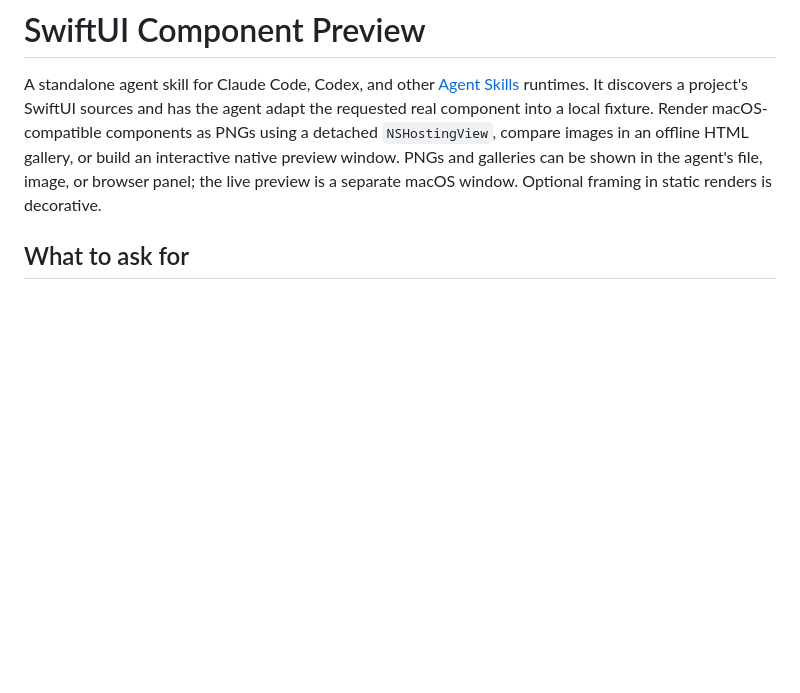
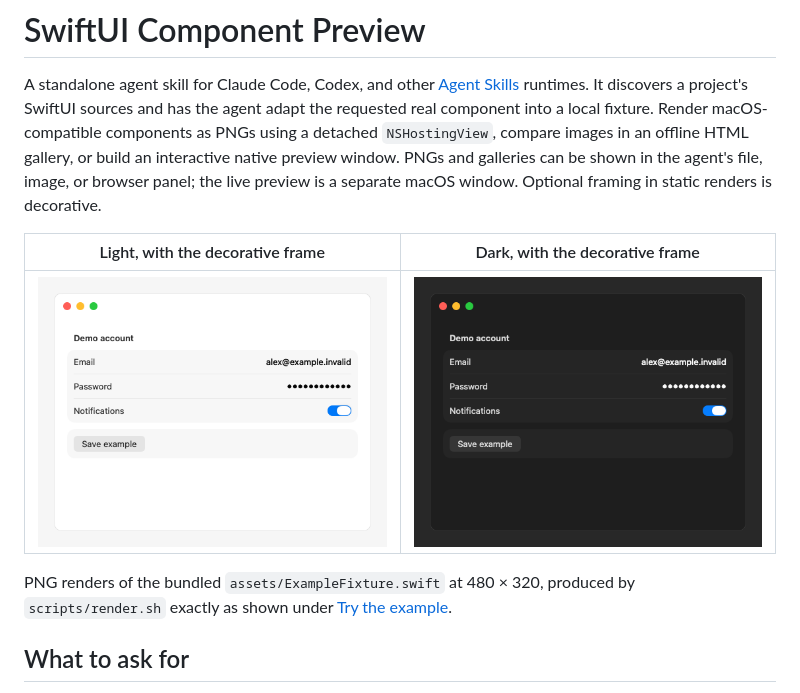
Before and after one commit to kvyatkovskys/KVKAgentSkills, a Markdown page: skills/swiftui-component-preview/README.md, the part around the change. GitHub-like rendering; pictures changed too: docs/images/swiftui-component-preview/render-dark.png (added), docs/images/swiftui-component-preview/render-light.png (added); blank space fills up the shorter version.

```diff
--- a/skills/swiftui-component-preview/README.md
+++ b/skills/swiftui-component-preview/README.md
@@ -1,6 +1,12 @@
 # SwiftUI Component Preview
 
 A standalone agent skill for Claude Code, Codex, and other [Agent Skills](https://agentskills.io/specification) runtimes. It discovers a project's SwiftUI sources and has the agent adapt the requested real component into a local fixture. Render macOS-compatible components as PNGs using a detached `NSHostingView`, compare images in an offline HTML gallery, or build an interactive native preview window. PNGs and galleries can be shown in the agent's file, image, or browser panel; the live preview is a separate macOS window. Optional framing in static renders is decorative.
+
+| Light, with the decorative frame | Dark, with the decorative frame |
+| --- | --- |
+| ![Light PNG render of the bundled example fixture](../../docs/images/swiftui-component-preview/render-light.png) | ![Dark PNG render of the bundled example fixture](../../docs/images/swiftui-component-preview/render-dark.png) |
+
+PNG renders of the bundled `assets/ExampleFixture.swift` at 480 × 320, produced by `scripts/render.sh` exactly as shown under [Try the example](#try-the-example).
 
 ## What to ask for
 
```
Also changed, not shown: CONTRIBUTING.md (+1 -1 lines), README.md (+1 -0 lines).
